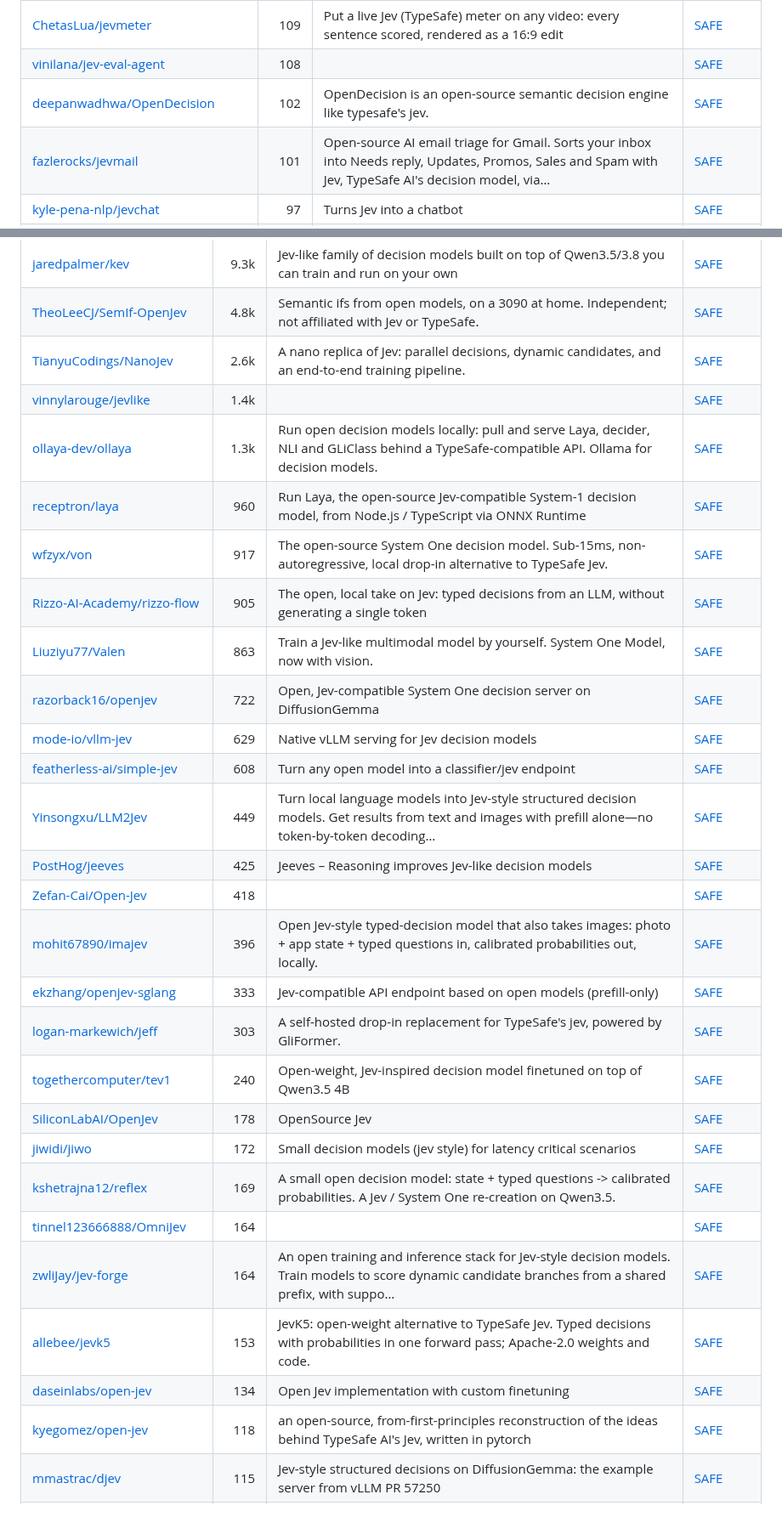
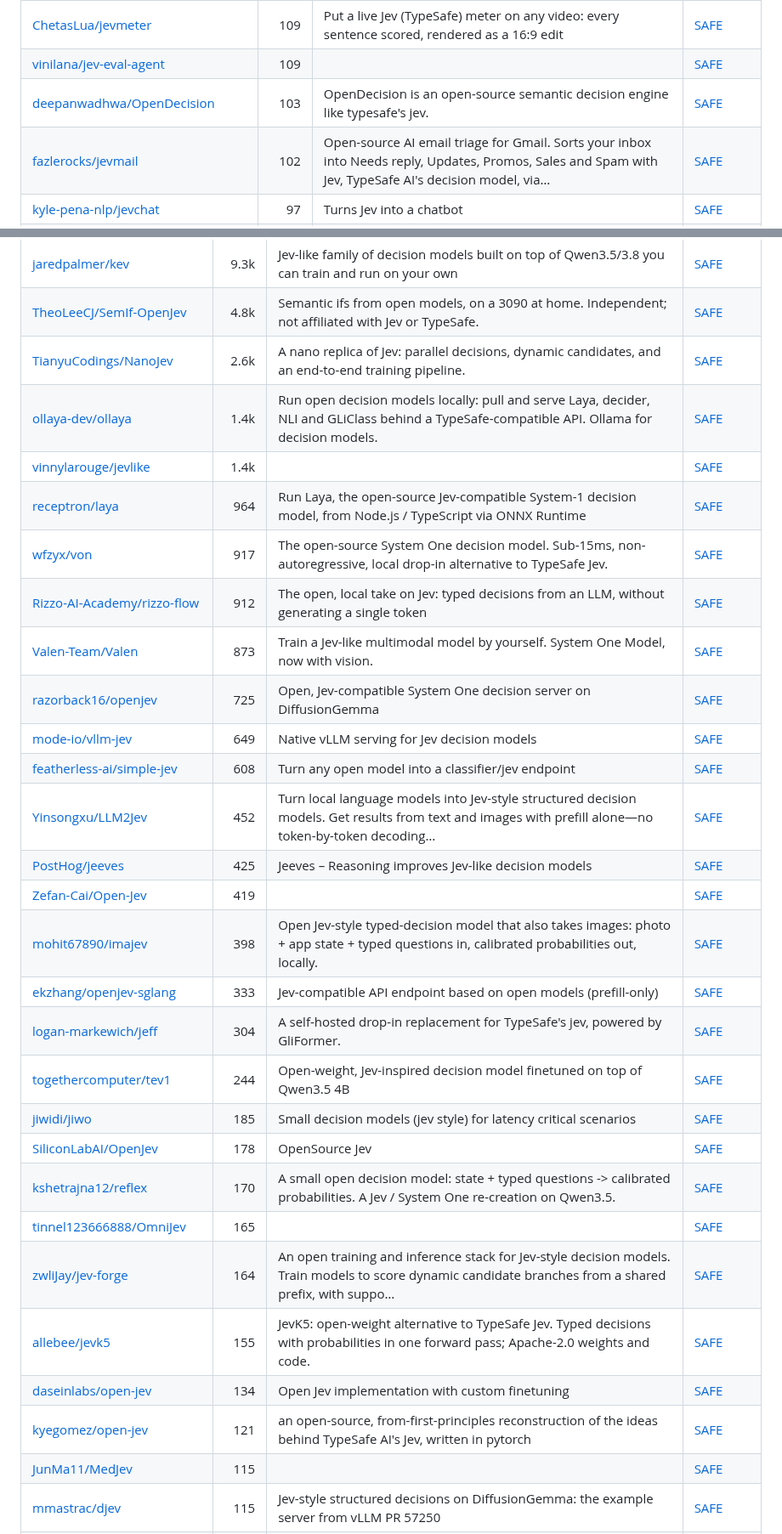
Before and after one commit to zhuyansen/awesome-typesafe-jev, a Markdown page: README.md, 2 parts joined by grey strips. Shown at 85% size. Rendered like a GitHub page.

```diff
--- a/README.md
+++ b/README.md
@@ -130,7 +130,7 @@ On 2026-10-11 we took 12 of these projects that call the hosted Jev API and gave
 | [ChetasLua/jevmeter](https://github.com/ChetasLua/jevmeter) | 109 | Put a live Jev (TypeSafe) meter on any video: every sentence scored, rendered as a 16:9 edit | [SAFE](https://agentskillshub.top/skill/ChetasLua/jevmeter/?utm_source=github&utm_medium=awesome-list) |
-| [vinilana/jev-eval-agent](https://github.com/vinilana/jev-eval-agent) | 108 |  | [SAFE](https://agentskillshub.top/skill/vinilana/jev-eval-agent/?utm_source=github&utm_medium=awesome-list) |
-| [deepanwadhwa/OpenDecision](https://github.com/deepanwadhwa/OpenDecision) | 102 | OpenDecision is an open-source semantic decision engine like typesafe's jev. | [SAFE](https://agentskillshub.top/skill/deepanwadhwa/OpenDecision/?utm_source=github&utm_medium=awesome-list) |
-| [fazlerocks/jevmail](https://github.com/fazlerocks/jevmail) | 101 | Open-source AI email triage for Gmail. Sorts your inbox into Needs reply, Updates, Promos, Sales and Spam with Jev, TypeSafe AI's decision model, via… | [SAFE](https://agentskillshub.top/skill/fazlerocks/jevmail/?utm_source=github&utm_medium=awesome-list) |
+| [vinilana/jev-eval-agent](https://github.com/vinilana/jev-eval-agent) | 109 |  | [SAFE](https://agentskillshub.top/skill/vinilana/jev-eval-agent/?utm_source=github&utm_medium=awesome-list) |
+| [deepanwadhwa/OpenDecision](https://github.com/deepanwadhwa/OpenDecision) | 103 | OpenDecision is an open-source semantic decision engine like typesafe's jev. | [SAFE](https://agentskillshub.top/skill/deepanwadhwa/OpenDecision/?utm_source=github&utm_medium=awesome-list) |
+| [fazlerocks/jevmail](https://github.com/fazlerocks/jevmail) | 102 | Open-source AI email triage for Gmail. Sorts your inbox into Needs reply, Updates, Promos, Sales and Spam with Jev, TypeSafe AI's decision model, via… | [SAFE](https://agentskillshub.top/skill/fazlerocks/jevmail/?utm_source=github&utm_medium=awesome-list) |
 | [kyle-pena-nlp/jevchat](https://github.com/kyle-pena-nlp/jevchat) | 97 | Turns Jev into a chatbot | [SAFE](https://agentskillshub.top/skill/kyle-pena-nlp/jevchat/?utm_source=github&utm_medium=awesome-list) |
 | [realZachi/typesafe-adblock](https://github.com/realZachi/typesafe-adblock) | 91 | 🧹 Fun project: a Chrome extension that asks a tiny AI decision model (TypeSafe Jev) "is this DOM element an ad?" and pops it off the page. BYOK, no b… | [SAFE](https://agentskillshub.top/skill/realZachi/typesafe-adblock/?utm_source=github&utm_medium=awesome-list) |
 | [jonathanavis96/jev-kit](https://github.com/jonathanavis96/jev-kit) | 85 | Everything you need to run TypeSafe's Jev with Claude Code: a tool-call guard, tier guard, file search, browser agent, review, belay, compaction and… | [CAUTION](https://agentskillshub.top/skill/jonathanavis96/jev-kit/?utm_source=github&utm_medium=awesome-list) |
@@ -185,28 +186,29 @@ On 2026-10-11 we took 12 of these projects that call the hosted Jev API and gave
 | [jaredpalmer/kev](https://github.com/jaredpalmer/kev) | 9.3k | Jev-like family of decision models built on top of Qwen3.5/3.8 you can train and run on your own | [SAFE](https://agentskillshub.top/skill/jaredpalmer/kev/?utm_source=github&utm_medium=awesome-list) |
 | [TheoLeeCJ/SemIf-OpenJev](https://github.com/TheoLeeCJ/SemIf-OpenJev) | 4.8k | Semantic ifs from open models, on a 3090 at home. Independent; not affiliated with Jev or TypeSafe. | [SAFE](https://agentskillshub.top/skill/TheoLeeCJ/SemIf-OpenJev/?utm_source=github&utm_medium=awesome-list) |
 | [TianyuCodings/NanoJev](https://github.com/TianyuCodings/NanoJev) | 2.6k | A nano replica of Jev: parallel decisions, dynamic candidates, and an end-to-end training pipeline. | [SAFE](https://agentskillshub.top/skill/TianyuCodings/NanoJev/?utm_source=github&utm_medium=awesome-list) |
+| [ollaya-dev/ollaya](https://github.com/ollaya-dev/ollaya) | 1.4k | Run open decision models locally: pull and serve Laya, decider, NLI and GLiClass behind a TypeSafe-compatible API. Ollama for decision models. | [SAFE](https://agentskillshub.top/skill/ollaya-dev/ollaya/?utm_source=github&utm_medium=awesome-list) |
 | [vinnylarouge/jevlike](https://github.com/vinnylarouge/jevlike) | 1.4k |  | [SAFE](https://agentskillshub.top/skill/vinnylarouge/jevlike/?utm_source=github&utm_medium=awesome-list) |
-| [ollaya-dev/ollaya](https://github.com/ollaya-dev/ollaya) | 1.3k | Run open decision models locally: pull and serve Laya, decider, NLI and GLiClass behind a TypeSafe-compatible API. Ollama for decision models. | [SAFE](https://agentskillshub.top/skill/ollaya-dev/ollaya/?utm_source=github&utm_medium=awesome-list) |
-| [receptron/laya](https://github.com/receptron/laya) | 960 | Run Laya, the open-source Jev-compatible System-1 decision model, from Node.js / TypeScript via ONNX Runtime | [SAFE](https://agentskillshub.top/skill/receptron/laya/?utm_source=github&utm_medium=awesome-list) |
+| [receptron/laya](https://github.com/receptron/laya) | 964 | Run Laya, the open-source Jev-compatible System-1 decision model, from Node.js / TypeScript via ONNX Runtime | [SAFE](https://agentskillshub.top/skill/receptron/laya/?utm_source=github&utm_medium=awesome-list) |
 | [wfzyx/von](https://github.com/wfzyx/von) | 917 | The open-source System One decision model. Sub-15ms, non-autoregressive, local drop-in alternative to TypeSafe Jev. | [SAFE](https://agentskillshub.top/skill/wfzyx/von/?utm_source=github&utm_medium=awesome-list) |
-| [Rizzo-AI-Academy/rizzo-flow](https://github.com/Rizzo-AI-Academy/rizzo-flow) | 905 | The open, local take on Jev: typed decisions from an LLM, without generating a single token | [SAFE](https://agentskillshub.top/skill/Rizzo-AI-Academy/rizzo-flow/?utm_source=github&utm_medium=awesome-list) |
-| [Liuziyu77/Valen](https://github.com/Liuziyu77/Valen) | 863 | Train a Jev-like multimodal model by yourself. System One Model, now with vision. | [SAFE](https://agentskillshub.top/skill/Liuziyu77/Valen/?utm_source=github&utm_medium=awesome-list) |
-| [razorback16/openjev](https://github.com/razorback16/openjev) | 722 | Open, Jev-compatible System One decision server on DiffusionGemma | [SAFE](https://agentskillshub.top/skill/razorback16/openjev/?utm_source=github&utm_medium=awesome-list) |
-| [mode-io/vllm-jev](https://github.com/mode-io/vllm-jev) | 629 | Native vLLM serving for Jev decision models | [SAFE](https://agentskillshub.top/skill/mode-io/vllm-jev/?utm_source=github&utm_medium=awesome-list) |
+| [Rizzo-AI-Academy/rizzo-flow](https://github.com/Rizzo-AI-Academy/rizzo-flow) | 912 | The open, local take on Jev: typed decisions from an LLM, without generating a single token | [SAFE](https://agentskillshub.top/skill/Rizzo-AI-Academy/rizzo-flow/?utm_source=github&utm_medium=awesome-list) |
+| [Valen-Team/Valen](https://github.com/Valen-Team/Valen) | 873 | Train a Jev-like multimodal model by yourself. System One Model, now with vision. | [SAFE](https://agentskillshub.top/skill/Valen-Team/Valen/?utm_source=github&utm_medium=awesome-list) |
+| [razorback16/openjev](https://github.com/razorback16/openjev) | 725 | Open, Jev-compatible System One decision server on DiffusionGemma | [SAFE](https://agentskillshub.top/skill/razorback16/openjev/?utm_source=github&utm_medium=awesome-list) |
+| [mode-io/vllm-jev](https://github.com/mode-io/vllm-jev) | 649 | Native vLLM serving for Jev decision models | [SAFE](https://agentskillshub.top/skill/mode-io/vllm-jev/?utm_source=github&utm_medium=awesome-list) |
 | [featherless-ai/simple-jev](https://github.com/featherless-ai/simple-jev) | 608 | Turn any open model into a classifier/jev endpoint | [SAFE](https://agentskillshub.top/skill/featherless-ai/simple-jev/?utm_source=github&utm_medium=awesome-list) |
-| [Yinsongxu/LLM2Jev](https://github.com/Yinsongxu/LLM2Jev) | 449 | Turn local language models into Jev-style structured decision models. Get results from text and images with prefill alone—no token-by-token decoding… | [SAFE](https://agentskillshub.top/skill/Yinsongxu/LLM2Jev/?utm_source=github&utm_medium=awesome-list) |
+| [Yinsongxu/LLM2Jev](https://github.com/Yinsongxu/LLM2Jev) | 452 | Turn local language models into Jev-style structured decision models. Get results from text and images with prefill alone—no token-by-token decoding… | [SAFE](https://agentskillshub.top/skill/Yinsongxu/LLM2Jev/?utm_source=github&utm_medium=awesome-list) |
 | [PostHog/jeeves](https://github.com/PostHog/jeeves) | 425 | Jeeves – Reasoning improves Jev-like decision models | [SAFE](https://agentskillshub.top/skill/PostHog/jeeves/?utm_source=github&utm_medium=awesome-list) |
-| [Zefan-Cai/Open-Jev](https://github.com/Zefan-Cai/Open-Jev) | 418 |  | [SAFE](https://agentskillshub.top/skill/Zefan-Cai/Open-Jev/?utm_source=github&utm_medium=awesome-list) |
-| [mohit67890/imajev](https://github.com/mohit67890/imajev) | 396 | Open Jev-style typed-decision model that also takes images: photo + app state + typed questions in, calibrated probabilities out, locally. | [SAFE](https://agentskillshub.top/skill/mohit67890/imajev/?utm_source=github&utm_medium=awesome-list) |
+| [Zefan-Cai/Open-Jev](https://github.com/Zefan-Cai/Open-Jev) | 419 |  | [SAFE](https://agentskillshub.top/skill/Zefan-Cai/Open-Jev/?utm_source=github&utm_medium=awesome-list) |
+| [mohit67890/imajev](https://github.com/mohit67890/imajev) | 398 | Open Jev-style typed-decision model that also takes images: photo + app state + typed questions in, calibrated probabilities out, locally. | [SAFE](https://agentskillshub.top/skill/mohit67890/imajev/?utm_source=github&utm_medium=awesome-list) |
 | [ekzhang/openjev-sglang](https://github.com/ekzhang/openjev-sglang) | 333 | Jev-compatible API endpoint based on open models (prefill-only) | [SAFE](https://agentskillshub.top/skill/ekzhang/openjev-sglang/?utm_source=github&utm_medium=awesome-list) |
-| [logan-markewich/jeff](https://github.com/logan-markewich/jeff) | 303 | A self-hosted drop-in replacement for TypeSafe's jev, powered by GliFormer. | [SAFE](https://agentskillshub.top/skill/logan-markewich/jeff/?utm_source=github&utm_medium=awesome-list) |
-| [togethercomputer/tev1](https://github.com/togethercomputer/tev1) | 240 | Open-weight, Jev-inspired decision model finetuned on top of Qwen3.5 4B | [SAFE](https://agentskillshub.top/skill/togethercomputer/tev1/?utm_source=github&utm_medium=awesome-list) |
+| [logan-markewich/jeff](https://github.com/logan-markewich/jeff) | 304 | A self-hosted drop-in replacement for TypeSafe's jev, powered by GliFormer. | [SAFE](https://agentskillshub.top/skill/logan-markewich/jeff/?utm_source=github&utm_medium=awesome-list) |
+| [togethercomputer/tev1](https://github.com/togethercomputer/tev1) | 244 | Open-weight, Jev-inspired decision model finetuned on top of Qwen3.5 4B | [SAFE](https://agentskillshub.top/skill/togethercomputer/tev1/?utm_source=github&utm_medium=awesome-list) |
+| [jiwidi/jiwo](https://github.com/jiwidi/jiwo) | 185 | Small decision models (jev style) for latency critical scenarios | [SAFE](https://agentskillshub.top/skill/jiwidi/jiwo/?utm_source=github&utm_medium=awesome-list) |
 | [SiliconLabAI/OpenJev](https://github.com/SiliconLabAI/OpenJev) | 178 | OpenSource Jev | [SAFE](https://agentskillshub.top/skill/SiliconLabAI/OpenJev/?utm_source=github&utm_medium=awesome-list) |
-| [jiwidi/jiwo](https://github.com/jiwidi/jiwo) | 172 | Small decision models (jev style) for latency critical scenarios | [SAFE](https://agentskillshub.top/skill/jiwidi/jiwo/?utm_source=github&utm_medium=awesome-list) |
-| [kshetrajna12/reflex](https://github.com/kshetrajna12/reflex) | 169 | A small open decision model: state + typed questions -> calibrated probabilities. A Jev / System One re-creation on Qwen3.5. | [SAFE](https://agentskillshub.top/skill/kshetrajna12/reflex/?utm_source=github&utm_medium=awesome-list) |
-| [tinnel123666888/OmniJev](https://github.com/tinnel123666888/OmniJev) | 164 |  | [SAFE](https://agentskillshub.top/skill/tinnel123666888/OmniJev/?utm_source=github&utm_medium=awesome-list) |
+| [kshetrajna12/reflex](https://github.com/kshetrajna12/reflex) | 170 | A small open decision model: state + typed questions -> calibrated probabilities. A Jev / System One re-creation on Qwen3.5. | [SAFE](https://agentskillshub.top/skill/kshetrajna12/reflex/?utm_source=github&utm_medium=awesome-list) |
+| [tinnel123666888/OmniJev](https://github.com/tinnel123666888/OmniJev) | 165 |  | [SAFE](https://agentskillshub.top/skill/tinnel123666888/OmniJev/?utm_source=github&utm_medium=awesome-list) |
 | [zwliJay/jev-forge](https://github.com/zwliJay/jev-forge) | 164 | An open training and inference stack for Jev-style decision models. Train models to score dynamic candidate branches from a shared prefix, with suppo… | [SAFE](https://agentskillshub.top/skill/zwliJay/jev-forge/?utm_source=github&utm_medium=awesome-list) |
-| [allebee/jevk5](https://github.com/allebee/jevk5) | 153 | JevK5: open-weight alternative to TypeSafe Jev. Typed decisions with probabilities in one forward pass; Apache-2.0 weights and code. | [SAFE](https://agentskillshub.top/skill/allebee/jevk5/?utm_source=github&utm_medium=awesome-list) |
+| [allebee/jevk5](https://github.com/allebee/jevk5) | 155 | JevK5: open-weight alternative to TypeSafe Jev. Typed decisions with probabilities in one forward pass; Apache-2.0 weights and code. | [SAFE](https://agentskillshub.top/skill/allebee/jevk5/?utm_source=github&utm_medium=awesome-list) |
 | [daseinlabs/open-jev](https://github.com/daseinlabs/open-jev) | 134 | Open Jev implementation with custom finetuning | [SAFE](https://agentskillshub.top/skill/daseinlabs/open-jev/?utm_source=github&utm_medium=awesome-list) |
-| [kyegomez/open-jev](https://github.com/kyegomez/open-jev) | 118 | an open-source, from-first-principles reconstruction of the ideas behind TypeSafe AI's Jev, written in pytorch | [SAFE](https://agentskillshub.top/skill/kyegomez/open-jev/?utm_source=github&utm_medium=awesome-list) |
+| [kyegomez/open-jev](https://github.com/kyegomez/open-jev) | 121 | an open-source, from-first-principles reconstruction of the ideas behind TypeSafe AI's Jev, written in pytorch | [SAFE](https://agentskillshub.top/skill/kyegomez/open-jev/?utm_source=github&utm_medium=awesome-list) |
+| [JunMa11/MedJev](https://github.com/JunMa11/MedJev) | 115 |  | [SAFE](https://agentskillshub.top/skill/JunMa11/MedJev/?utm_source=github&utm_medium=awesome-list) |
 | [mmastrac/djev](https://github.com/mmastrac/djev) | 115 | Jev-style structured decisions on DiffusionGemma: the example server from vLLM PR 57250 | [SAFE](https://agentskillshub.top/skill/mmastrac/djev/?utm_source=github&utm_medium=awesome-list) |
```
Also changed, not shown: other parts of README.md (+91 -91 lines), README.zh-CN.md (+111 -110 lines), assets/previews/NOTICE.md (+1 -0 lines), assets/previews/Valen-Team__Valen.gif (added), assets/previews/Valen-Team__Valen.jpg (added), 2 other files.
